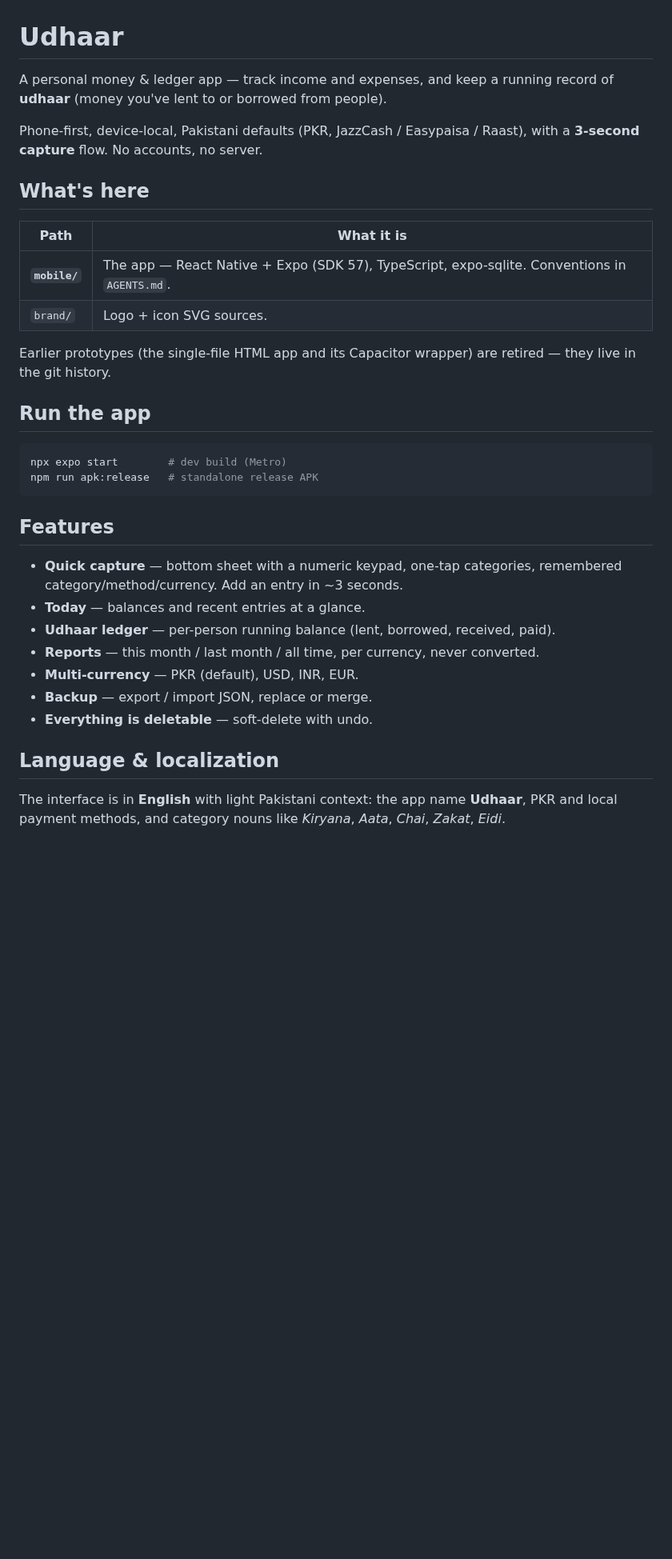
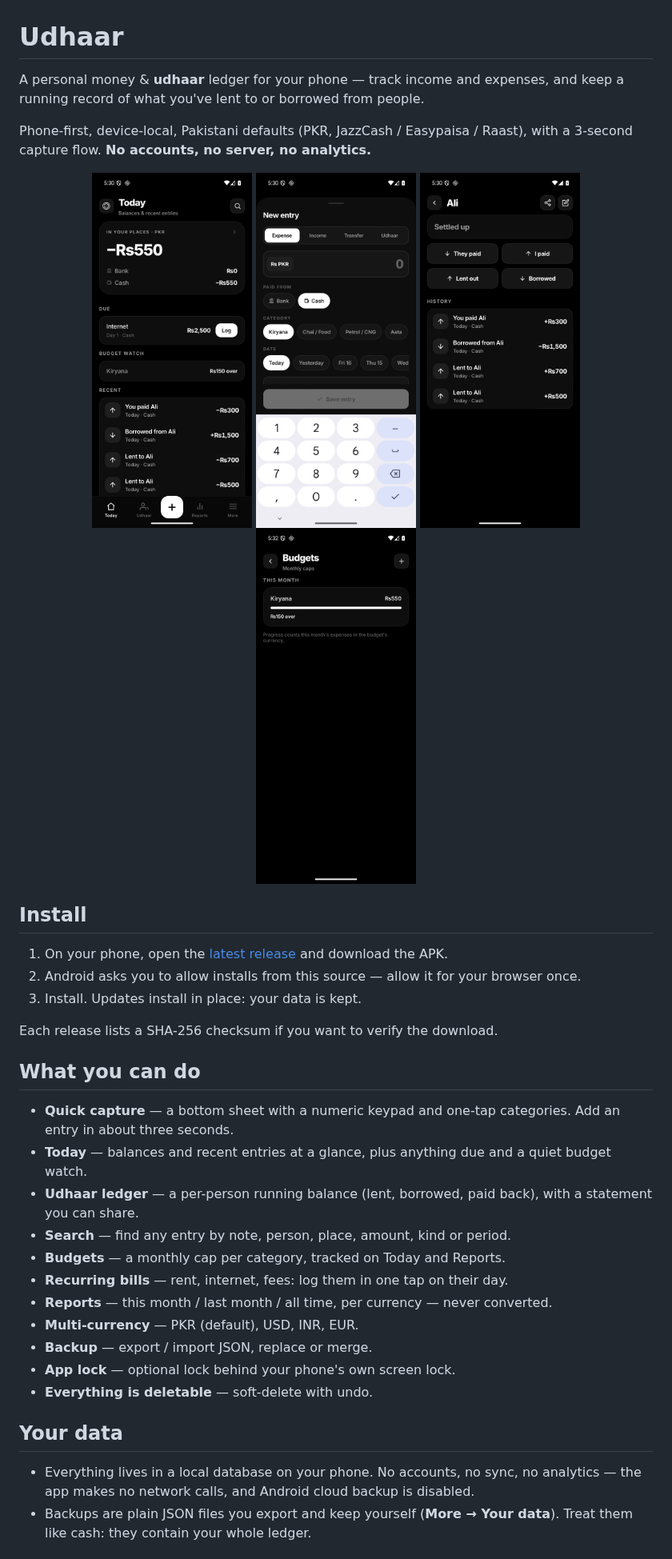
Before and after one commit to InvariantPause/udhaar, a Markdown page: README.md, the part around one of its changes. Shown at 80% size. Rendered like a GitHub page; pictures changed too: docs/screenshots/budgets.png (added), docs/screenshots/capture.png (added), docs/screenshots/person.png (added); blank space fills up the shorter version.

````diff
--- a/README.md
+++ b/README.md
@@ -1,41 +1,48 @@
 # Udhaar
 
-A personal money & ledger app — track income and expenses, and keep a running
-record of **udhaar** (money you've lent to or borrowed from people).
+A personal money & **udhaar** ledger for your phone — track income and expenses, and
+keep a running record of what you've lent to or borrowed from people.
 
-Phone-first, device-local, Pakistani defaults (PKR, JazzCash / Easypaisa /
-Raast), with a **3-second capture** flow. No accounts, no server.
+Phone-first, device-local, Pakistani defaults (PKR, JazzCash / Easypaisa / Raast),
+with a 3-second capture flow. **No accounts, no server, no analytics.**
 
-## What's here
+<p align="center">
+  <img src="docs/screenshots/today.png" width="200" alt="Today — balances, due bills, recent entries">
+  <img src="docs/screenshots/capture.png" width="200" alt="Capture — numeric keypad and one-tap categories">
+  <img src="docs/screenshots/person.png" width="200" alt="Person ledger — running udhaar balance">
+  <img src="docs/screenshots/budgets.png" width="200" alt="Budgets — monthly caps per category">
+</p>
 
-| Path | What it is |
-|---|---|
-| **`mobile/`** | The app — React Native + Expo (SDK 57), TypeScript, expo-sqlite. Conventions in `AGENTS.md`. |
-| `brand/` | Logo + icon SVG sources. |
+## Install
 
-Earlier prototypes (the single-file HTML app and its Capacitor wrapper) are retired — they live in the git history.
+1. On your phone, open the [latest release](https://github.com/InvariantPause/udhaar/releases/latest)
+   and download the APK.
+2. Android asks you to allow installs from this source — allow it for your browser once.
+3. Install. Updates install in place: your data is kept.
 
-## Run the app
+Each release lists a SHA-256 checksum if you want to verify the download.
 
-```sh
-npx expo start        # dev build (Metro)
-npm run apk:release   # standalone release APK
-```
+## What you can do
 
-## Features
-
-- **Quick capture** — bottom sheet with a numeric keypad, one-tap categories,
-  remembered category/method/currency. Add an entry in ~3 seconds.
-- **Today** — balances and recent entries at a glance.
-- **Udhaar ledger** — per-person running balance (lent, borrowed, received, paid).
-- **Reports** — this month / last month / all time, per currency, never converted.
+- **Quick capture** — a bottom sheet with a numeric keypad and one-tap categories.
+  Add an entry in about three seconds.
+- **Today** — balances and recent entries at a glance, plus anything due and a
+  quiet budget watch.
+- **Udhaar ledger** — a per-person running balance (lent, borrowed, paid back),
+  with a statement you can share.
+- **Search** — find any entry by note, person, place, amount, kind or period.
+- **Budgets** — a monthly cap per category, tracked on Today and Reports.
+- **Recurring bills** — rent, internet, fees: log them in one tap on their day.
+- **Reports** — this month / last month / all time, per currency — never converted.
 - **Multi-currency** — PKR (default), USD, INR, EUR.
 - **Backup** — export / import JSON, replace or merge.
+- **App lock** — optional lock behind your phone's own screen lock.
 - **Everything is deletable** — soft-delete with undo.
 
-## Language & localization
+## Your data
 
-The interface is in **English** with light Pakistani context:
-the app name **Udhaar**, PKR and local payment methods, and category nouns
-like *Kiryana*, *Aata*, *Chai*, *Zakat*, *Eidi*.
+- Everything lives in a local database on your phone. No accounts, no sync, no
+  analytics — the app makes no network calls, and Android cloud backup is disabled.
+- Backups are plain JSON files you export and keep yourself (**More → Your data**).
+  Treat them like cash: they contain your whole ledger.
 
````
Also changed, not shown: other parts of README.md (+14 -3 lines), docs/DEVELOPING.md (added, +66 -0 lines), 1 other file.
